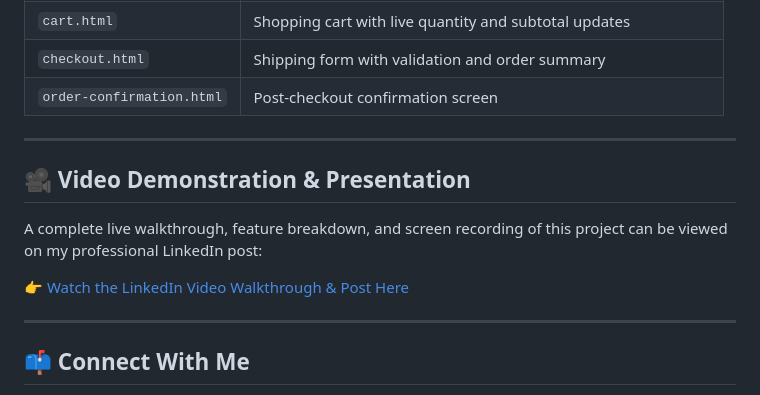
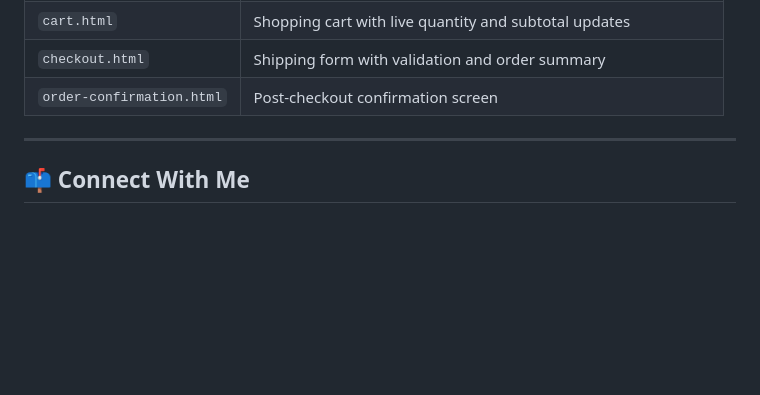
Before and after one commit to Veenu-Bhardwaj/Urban-Cart-Ecommerce, a Markdown page: README.md, the part around the change. GitHub-like rendering; blank space fills up the shorter version.

Commit message:
Remove duplicate video walkthrough section from README

```diff
--- a/README.md
+++ b/README.md
@@ -54,14 +54,6 @@
 
 ---
 
-## 🎥 Video Demonstration & Presentation
-
-A complete live walkthrough, feature breakdown, and screen recording of this project can be viewed on my professional LinkedIn post:
-
-👉 [Watch the LinkedIn Video Walkthrough & Post Here](YOUR_LINKEDIN_POST_LINK)
-
----
-
 ## 📫 Connect With Me
 
 - **Intern Name:** Veenu Bhardwaj
```
